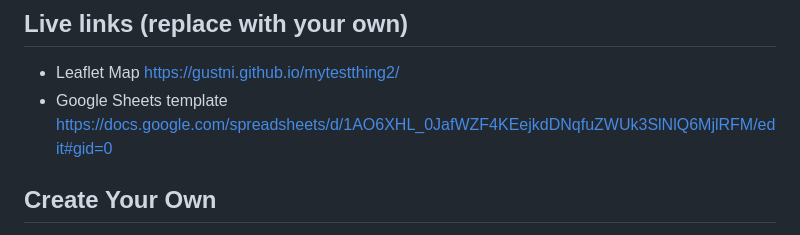
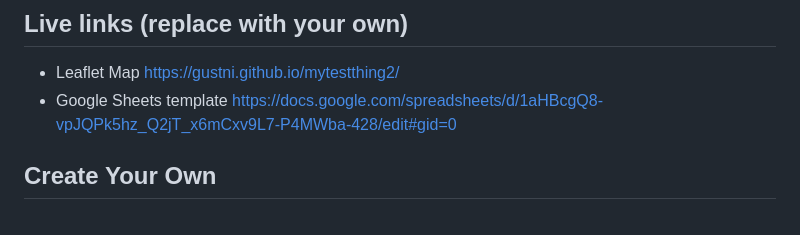
Before and after one commit to gustni/mytestthing2, a Markdown page: README.md, the part around the change. Rendered like a GitHub page.

Commit message:
Update README.md
More link edit

```diff
--- a/README.md
+++ b/README.md
@@ -8,7 +8,7 @@ Supports images, audio and video embeddings, and Leaflet TileLayer/geojson overl
 
 ## Live links (replace with your own)
 - Leaflet Map https://gustni.github.io/mytestthing2/
-- Google Sheets template https://docs.google.com/spreadsheets/d/1AO6XHL_0JafWZF4KEejkdDNqfuZWUk3SlNlQ6MjlRFM/edit#gid=0
+- Google Sheets template https://docs.google.com/spreadsheets/d/1aHBcgQ8-vpJQPk5hz_Q2jT_x6mCxv9L7-P4MWba-428/edit#gid=0
 
 ## Create Your Own
 - See step-by-step tutorial in *Hands-On Data Visualization* https://HandsOnDataViz.org/leaflet-storymaps-with-google-sheets.html
```
